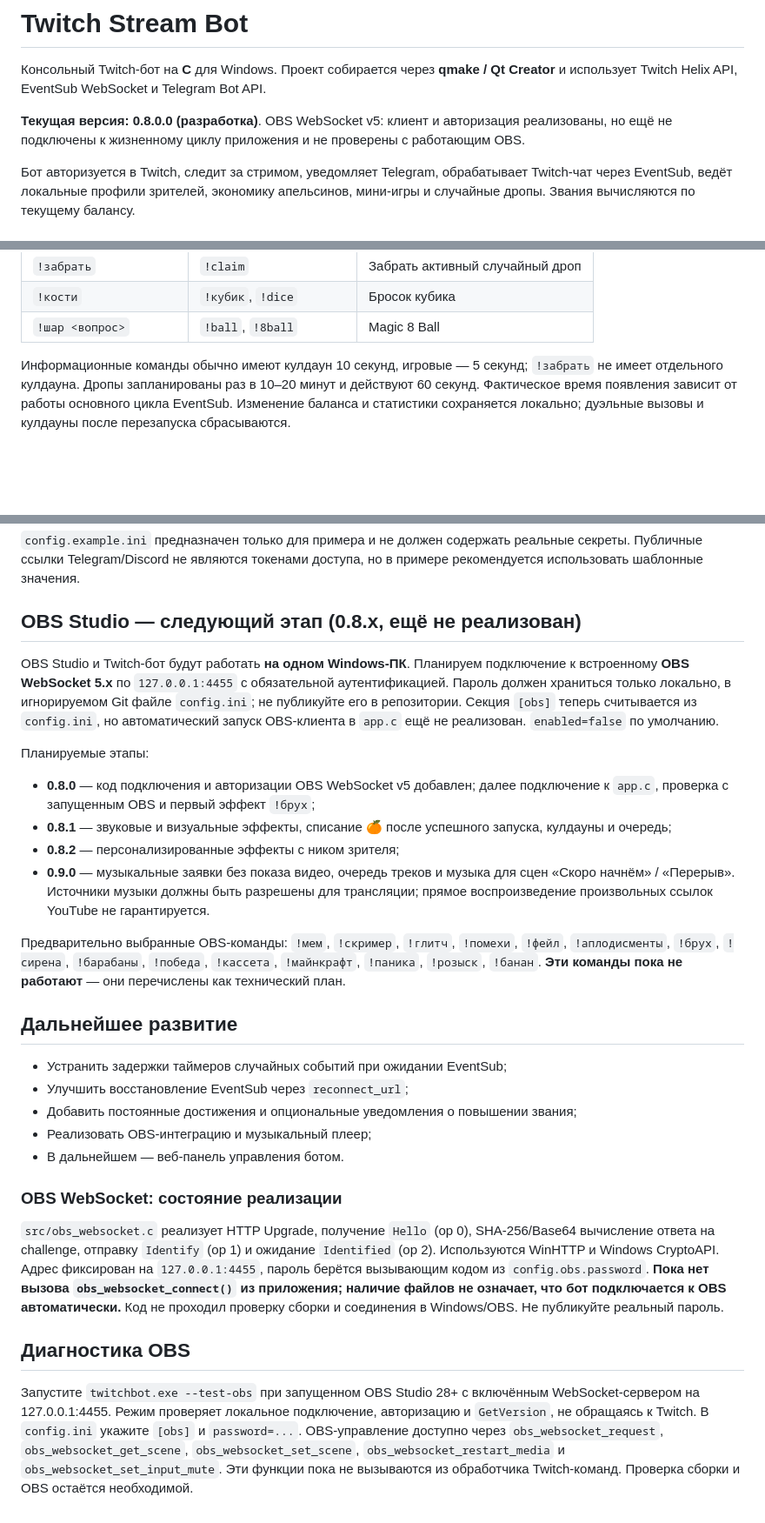
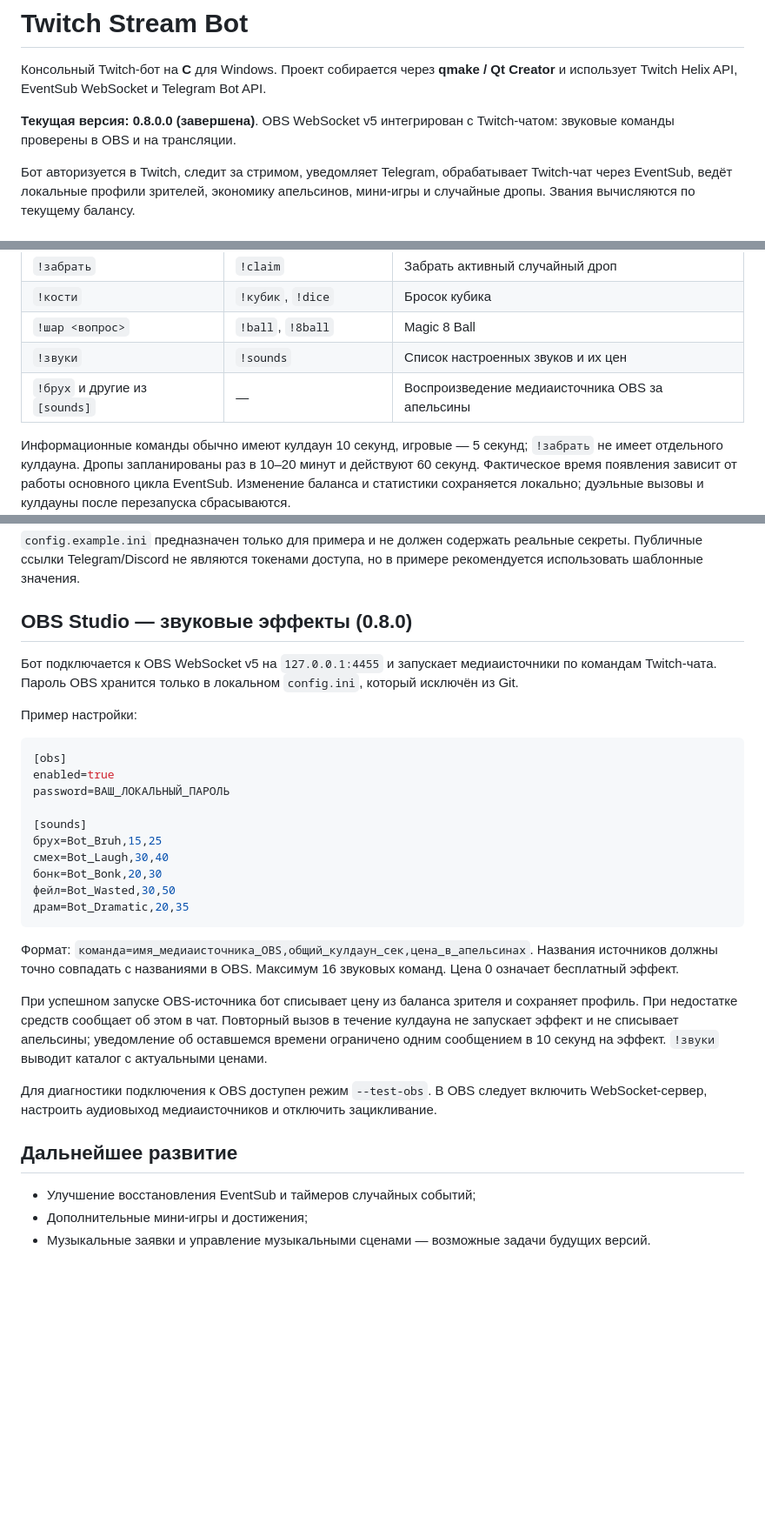
Before and after one commit to MarzipanFly/twitch-stream-bot, a Markdown page: README.md, 3 parts joined by grey strips. Shown at 87% size. Drawn GitHub-style; blank space fills up the shorter version.

Commit message:
Finalize 0.8 documentation for tested OBS sound commands

````diff
--- a/README.md
+++ b/README.md
@@ -2,7 +2,7 @@
 
 Консольный Twitch-бот на **C** для Windows. Проект собирается через **qmake / Qt Creator** и использует Twitch Helix API, EventSub WebSocket и Telegram Bot API.
 
-**Текущая версия: 0.8.0.0 (разработка)**. OBS WebSocket v5: клиент и авторизация реализованы, но ещё не подключены к жизненному циклу приложения и не проверены с работающим OBS.
+**Текущая версия: 0.8.0.0 (завершена)**. OBS WebSocket v5 интегрирован с Twitch-чатом: звуковые команды проверены в OBS и на трансляции.
 
 Бот авторизуется в Twitch, следит за стримом, уведомляет Telegram, обрабатывает Twitch-чат через EventSub, ведёт локальные профили зрителей, экономику апельсинов, мини-игры и случайные дропы. Звания вычисляются по текущему балансу.
 
@@ -67,6 +67,8 @@ Twitch OAuth
 | `!забрать` | `!claim` | Забрать активный случайный дроп |
 | `!кости` | `!кубик`, `!dice` | Бросок кубика |
 | `!шар <вопрос>` | `!ball`, `!8ball` | Magic 8 Ball |
+| `!звуки` | `!sounds` | Список настроенных звуков и их цен |
+| `!брух` и другие из `[sounds]` | — | Воспроизведение медиаисточника OBS за апельсины |
 
 Информационные команды обычно имеют кулдаун 10 секунд, игровые — 5 секунд; `!забрать` не имеет отдельного кулдауна. Дропы запланированы раз в 10–20 минут и действуют 60 секунд. Фактическое время появления зависит от работы основного цикла EventSub. Изменение баланса и статистики сохраняется локально; дуэльные вызовы и кулдауны после перезапуска сбрасываются.
 
@@ -190,31 +192,33 @@ logs/           журнал работы бота
 
 `config.example.ini` предназначен только для примера и не должен содержать реальные секреты. Публичные ссылки Telegram/Discord не являются токенами доступа, но в примере рекомендуется использовать шаблонные значения.
 
-## OBS Studio — следующий этап (0.8.x, ещё не реализован)
+## OBS Studio — звуковые эффекты (0.8.0)
 
-OBS Studio и Twitch-бот будут работать **на одном Windows-ПК**. Планируем подключение к встроенному **OBS WebSocket 5.x** по `127.0.0.1:4455` с обязательной аутентификацией. Пароль должен храниться только локально, в игнорируемом Git файле `config.ini`; не публикуйте его в репозитории. Секция `[obs]` теперь считывается из `config.ini`, но автоматический запуск OBS-клиента в `app.c` ещё не реализован. `enabled=false` по умолчанию.
+Бот подключается к OBS WebSocket v5 на `127.0.0.1:4455` и запускает медиаисточники по командам Twitch-чата. Пароль OBS хранится только в локальном `config.ini`, который исключён из Git.
 
-Планируемые этапы:
+Пример настройки:
 
-- **0.8.0** — код подключения и авторизации OBS WebSocket v5 добавлен; далее подключение к `app.c`, проверка с запущенным OBS и первый эффект `!брух`;
-- **0.8.1** — звуковые и визуальные эффекты, списание 🍊 после успешного запуска, кулдауны и очередь;
-- **0.8.2** — персонализированные эффекты с ником зрителя;
-- **0.9.0** — музыкальные заявки без показа видео, очередь треков и музыка для сцен «Скоро начнём» / «Перерыв». Источники музыки должны быть разрешены для трансляции; прямое воспроизведение произвольных ссылок YouTube не гарантируется.
+```ini
+[obs]
+enabled=true
+password=ВАШ_ЛОКАЛЬНЫЙ_ПАРОЛЬ
 
-Предварительно выбранные OBS-команды: `!мем`, `!скример`, `!глитч`, `!помехи`, `!фейл`, `!аплодисменты`, `!брух`, `!сирена`, `!барабаны`, `!победа`, `!кассета`, `!майнкрафт`, `!паника`, `!розыск`, `!банан`. **Эти команды пока не работают** — они перечислены как технический план.
+[sounds]
+брух=Bot_Bruh,15,25
+смех=Bot_Laugh,30,40
+бонк=Bot_Bonk,20,30
+фейл=Bot_Wasted,30,50
+драм=Bot_Dramatic,20,35
+```
+
+Формат: `команда=имя_медиаисточника_OBS,общий_кулдаун_сек,цена_в_апельсинах`. Названия источников должны точно совпадать с названиями в OBS. Максимум 16 звуковых команд. Цена 0 означает бесплатный эффект.
+
+При успешном запуске OBS-источника бот списывает цену из баланса зрителя и сохраняет профиль. При недостатке средств сообщает об этом в чат. Повторный вызов в течение кулдауна не запускает эффект и не списывает апельсины; уведомление об оставшемся времени ограничено одним сообщением в 10 секунд на эффект. `!звуки` выводит каталог с актуальными ценами.
+
+Для диагностики подключения к OBS доступен режим `--test-obs`. В OBS следует включить WebSocket-сервер, настроить аудиовыход медиаисточников и отключить зацикливание.
 
 ## Дальнейшее развитие
 
-- Устранить задержки таймеров случайных событий при ожидании EventSub;
-- Улучшить восстановление EventSub через `reconnect_url`;
-- Добавить постоянные достижения и опциональные уведомления о повышении звания;
-- Реализовать OBS-интеграцию и музыкальный плеер;
-- В дальнейшем — веб-панель управления ботом.
-
-### OBS WebSocket: состояние реализации
-
-`src/obs_websocket.c` реализует HTTP Upgrade, получение `Hello` (op 0), SHA-256/Base64 вычисление ответа на challenge, отправку `Identify` (op 1) и ожидание `Identified` (op 2). Используются WinHTTP и Windows CryptoAPI. Адрес фиксирован на `127.0.0.1:4455`, пароль берётся вызывающим кодом из `config.obs.password`. **Пока нет вызова `obs_websocket_connect()` из приложения; наличие файлов не означает, что бот подключается к OBS автоматически.** Код не проходил проверку сборки и соединения в Windows/OBS. Не публикуйте реальный пароль.
-
-## Диагностика OBS
-
-Запустите `twitchbot.exe --test-obs` при запущенном OBS Studio 28+ с включённым WebSocket-сервером на 127.0.0.1:4455. Режим проверяет локальное подключение, авторизацию и `GetVersion`, не обращаясь к Twitch. В `config.ini` укажите `[obs]` и `password=...`. OBS-управление доступно через `obs_websocket_request`, `obs_websocket_get_scene`, `obs_websocket_set_scene`, `obs_websocket_restart_media` и `obs_websocket_set_input_mute`. Эти функции пока не вызываются из обработчика Twitch-команд. Проверка сборки и OBS остаётся необходимой.
+- Улучшение восстановления EventSub и таймеров случайных событий;
+- Дополнительные мини-игры и достижения;
+- Музыкальные заявки и управление музыкальными сценами — возможные задачи будущих версий.
````
